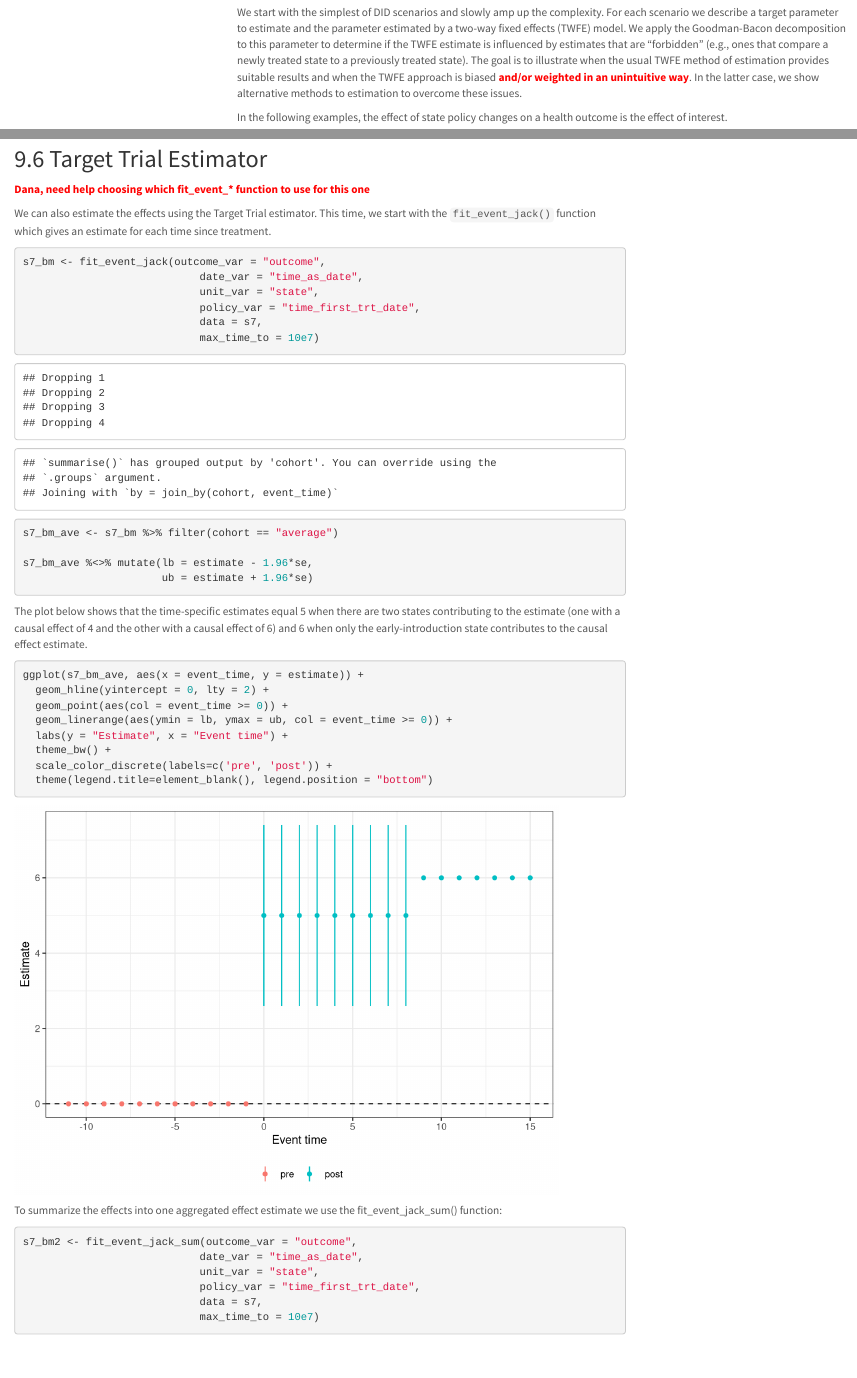
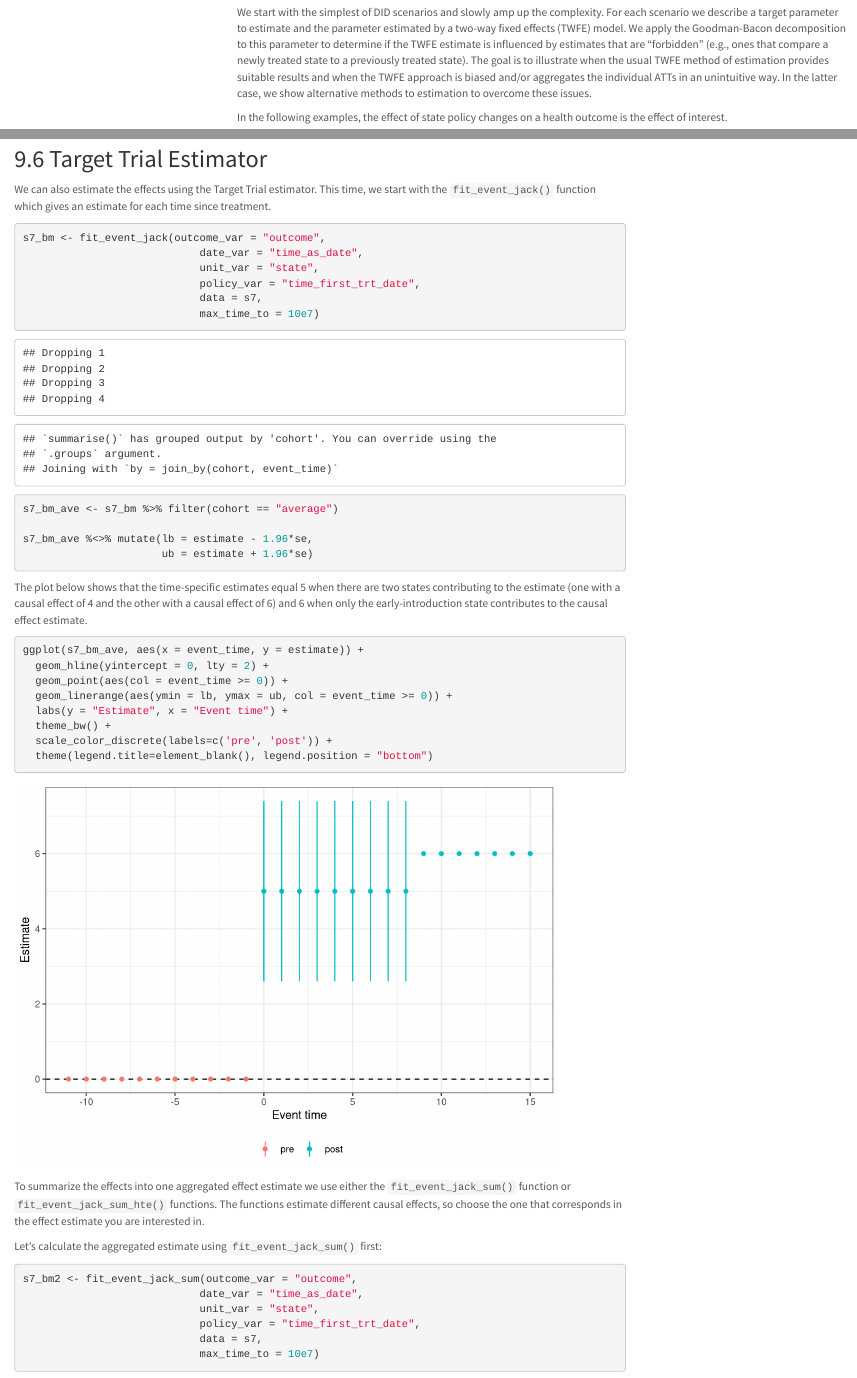
Before and after one commit to corinne-riddell/Guide-to-DID-estimators, an R Markdown document (code/Scenarios.Rmd): the page in a window 1100 px wide, from 1010 px down, and a second part further down, joined at a grey line. Rendered offline with R 4.5, knitr and Pandoc, with nearby package versions; code that draws random numbers runs with fixed seeds of ours; some code elsewhere in the file could not run offline; menus at the side of the page are left out.

Commit message:
made Dana edits

````diff
--- a/code/Scenarios.Rmd
+++ b/code/Scenarios.Rmd
@@ -82,7 +82,7 @@ Goodman-Bacon decomposition to this parameter to determine if the TWFE estimate
 is influenced by estimates that are "forbidden" (e.g., ones that compare a
 newly treated state to a previously treated state). The goal is to illustrate
 when the usual TWFE method of estimation provides suitable results and when
-the TWFE approach is biased `r colorize("and/or weighted in an unintuitive way", "red")`. In the latter case, we show alternative methods to
+the TWFE approach is biased and/or aggregates the individual ATTs in an unintuitive way. In the latter case, we show alternative methods to
 estimation to overcome these issues.
 
 In the following examples, the effect of state policy changes on a health
@@ -1841,7 +1839,11 @@ ggplot(s7_bm_ave, aes(x = event_time, y = estimate)) +
 ```
 
 To summarize the effects into one aggregated effect estimate
-we use the fit_event_jack_sum() function:
+we use either the `fit_event_jack_sum()` function or `fit_event_jack_sum_hte()`
+functions. The functions estimate different causal effects, so choose the one
+that corresponds in the effect estimate you are interested in.
+
+Let's calculate the aggregated estimate using `fit_event_jack_sum()` first:
 
 ```{r}
 s7_bm2 <- fit_event_jack_sum(outcome_var = "outcome",
````
Also changed, not shown: code/Scenarios.Rmd (11 more changed lines).
